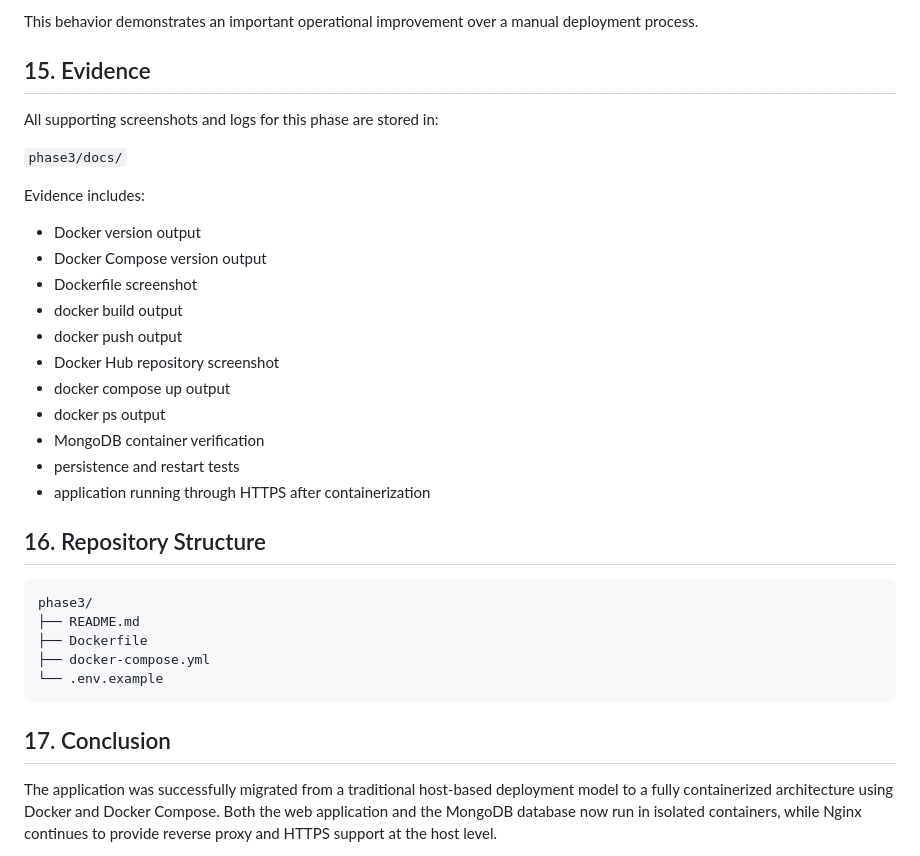
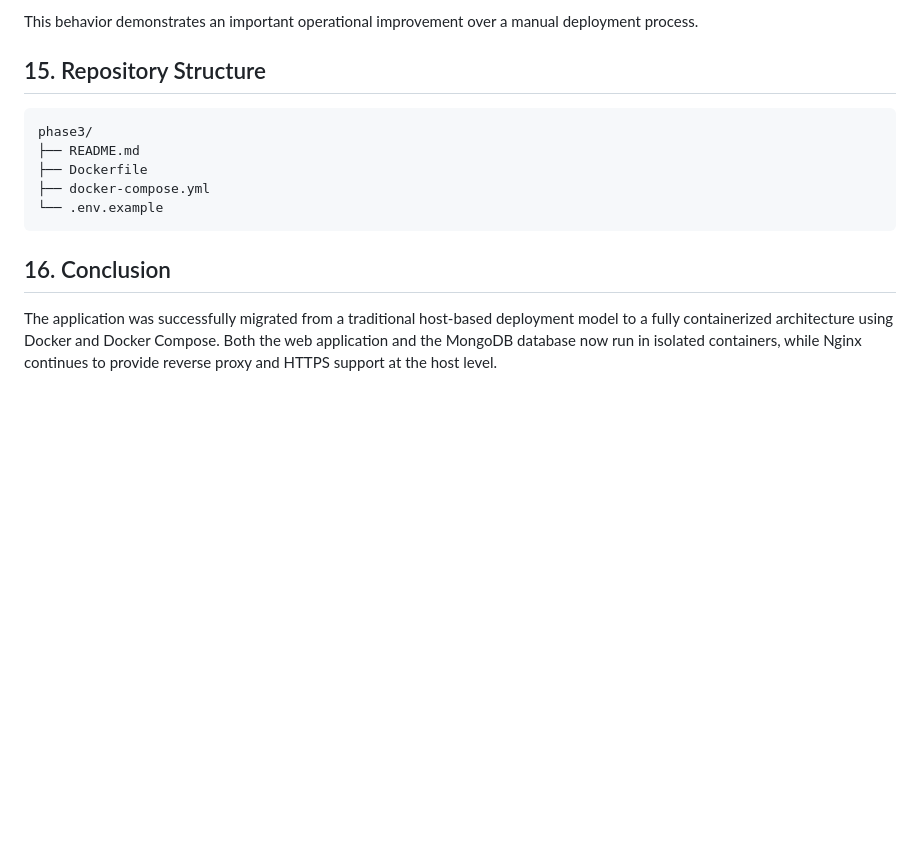
Before and after one commit to Ikki1111-son/midterm-devops, a Markdown page: phase3/README.md, the part around the change. Drawn GitHub-style; blank space fills up the shorter version.

Commit message:
Revise README to remove evidence section and update structure
Removed evidence section and updated repository structure in README.

````diff
--- a/phase3/README.md
+++ b/phase3/README.md
@@ -136,25 +136,7 @@ As a result:
 
 This behavior demonstrates an important operational improvement over a manual deployment process.
 
-## 15. Evidence
-All supporting screenshots and logs for this phase are stored in:
-
-`phase3/docs/`
-
-Evidence includes:
-- Docker version output
-- Docker Compose version output
-- Dockerfile screenshot
-- docker build output
-- docker push output
-- Docker Hub repository screenshot
-- docker compose up output
-- docker ps output
-- MongoDB container verification
-- persistence and restart tests
-- application running through HTTPS after containerization
-
-## 16. Repository Structure
+## 15. Repository Structure
 
 ```text
 phase3/
@@ -164,7 +146,7 @@ phase3/
 └── .env.example
 ```
 
-## 17. Conclusion
+## 16. Conclusion
 The application was successfully migrated from a traditional host-based deployment model to a fully containerized architecture using Docker and Docker Compose. Both the web application and the MongoDB database now run in isolated containers, while Nginx continues to provide reverse proxy and HTTPS support at the host level.
 
 This phase demonstrates improved portability, reproducibility, and maintainability compared with the Phase 2 deployment, and reflects a more modern DevOps-oriented deployment workflow.
````
